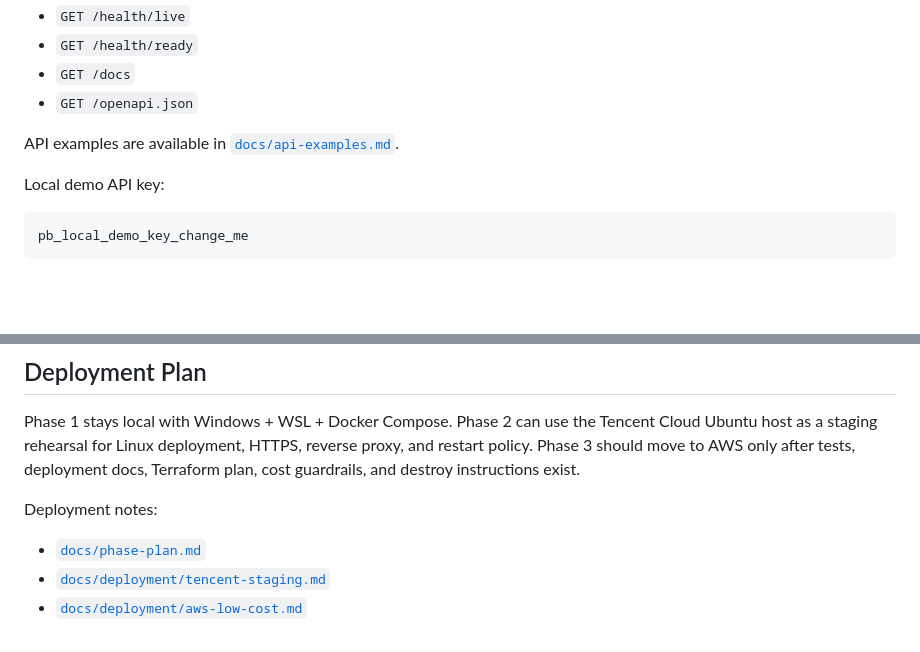
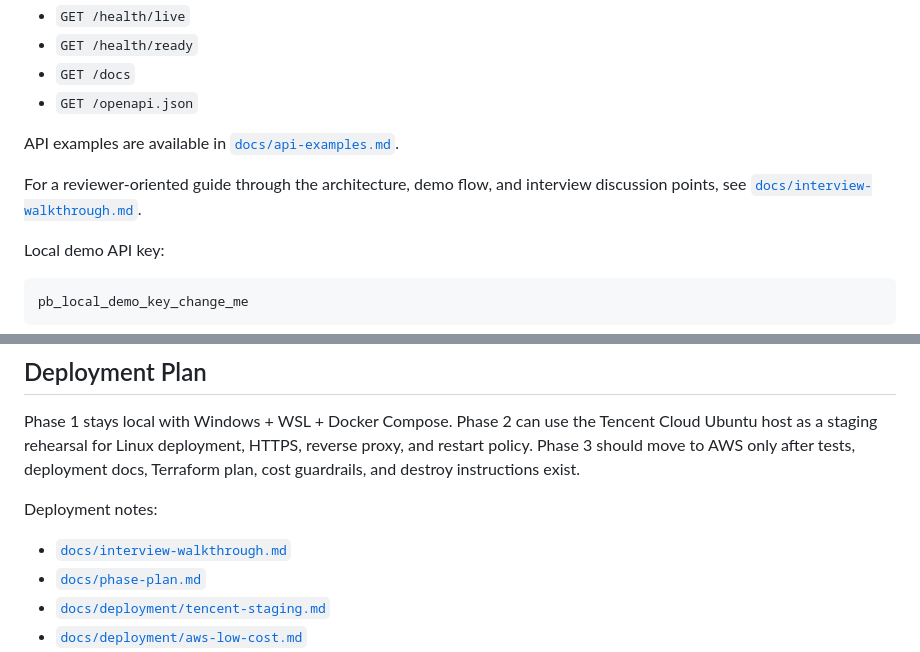
Before and after one commit to DodgeHo/pulseboard, a Markdown page: README.md, 2 parts joined by grey strips. Drawn GitHub-style; blank space fills up the shorter version.

Commit message:
docs: add interview walkthrough

````diff
--- a/README.md
+++ b/README.md
@@ -80,6 +80,8 @@ Useful endpoints:
 
 API examples are available in [`docs/api-examples.md`](docs/api-examples.md).
 
+For a reviewer-oriented guide through the architecture, demo flow, and interview discussion points, see [`docs/interview-walkthrough.md`](docs/interview-walkthrough.md).
+
 Local demo API key:
 
 ```text
@@ -133,6 +135,7 @@ Phase 1 stays local with Windows + WSL + Docker Compose. Phase 2 can use the Ten
 
 Deployment notes:
 
+- [`docs/interview-walkthrough.md`](docs/interview-walkthrough.md)
 - [`docs/phase-plan.md`](docs/phase-plan.md)
 - [`docs/deployment/tencent-staging.md`](docs/deployment/tencent-staging.md)
 - [`docs/deployment/aws-low-cost.md`](docs/deployment/aws-low-cost.md)
````
Also changed, not shown: docs/interview-walkthrough.md (added, +92 -0 lines).
